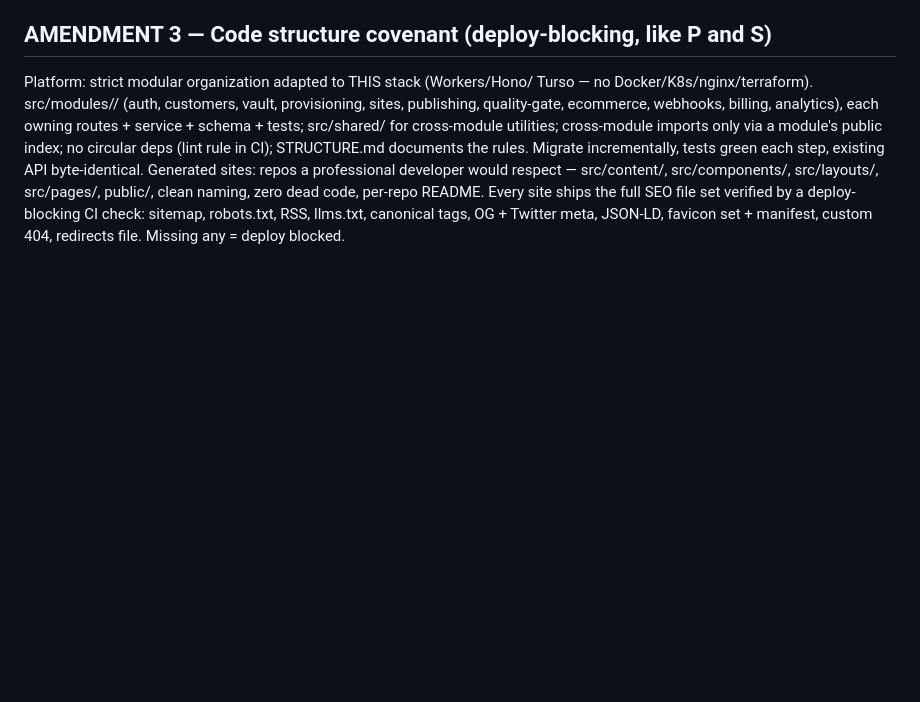
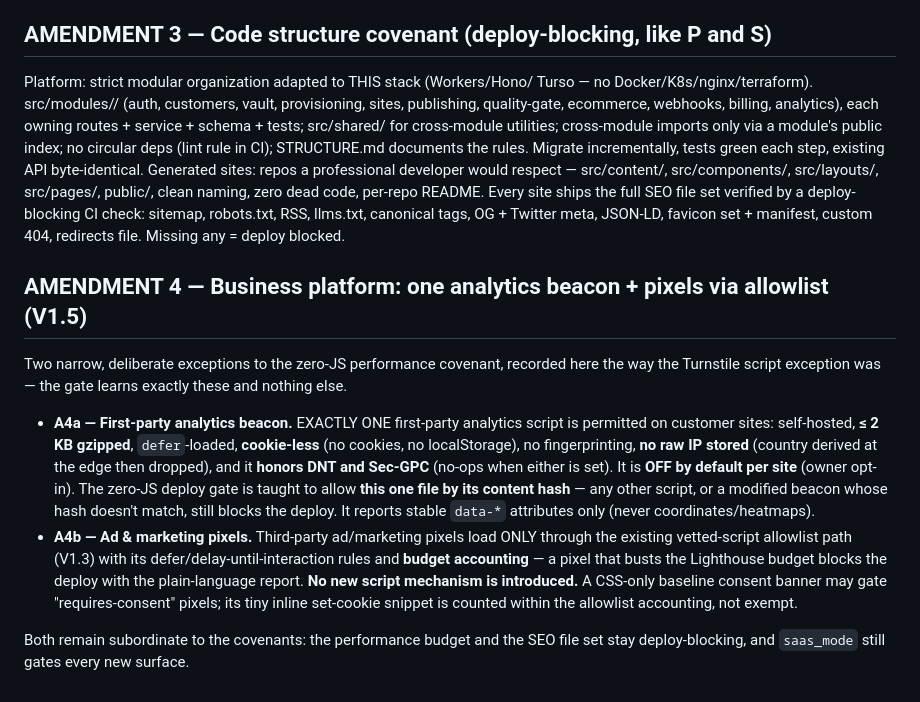
Before and after one commit to ArsalR/pinterest-cms, a Markdown page: SAAS_BUILD_PROMPT.md, the part around the change. Drawn GitHub-style; blank space fills up the shorter version.

Commit message:
docs(covenant): Amendment 4 — one analytics beacon + pixels via allowlist (V1.5)
Records the two declared covenant amendments before the V1.5 business-platform
build, in the same form as Amendments 2/3:
- A4a: exactly ONE first-party analytics beacon allowed on customer sites —
  <=2KB gzipped, self-hosted, deferred, cookieless, no fingerprinting, no raw
  IP, honors DNT/GPC, OFF by default per site; the zero-JS gate allows this one
  file BY HASH and nothing else.
- A4b: ad/marketing pixels load only via the existing vetted-script allowlist
  with its budget accounting — no new mechanism; consent banner snippet counts
  within the allowlist.
Both stay subordinate to the deploy-blocking performance + SEO covenants and
saas_mode gating.

Co-Authored-By: Claude Fable 5 <noreply@anthropic.com>
Claude-Session: https://claude.ai/code/session_01VmA9NPUp9pDY8x5f3MTfFy

```diff
--- a/SAAS_BUILD_PROMPT.md
+++ b/SAAS_BUILD_PROMPT.md
@@ -167,3 +167,28 @@ code, per-repo README. Every site ships the full SEO file set verified by a
 deploy-blocking CI check: sitemap, robots.txt, RSS, llms.txt, canonical tags,
 OG + Twitter meta, JSON-LD, favicon set + manifest, custom 404, redirects
 file. Missing any = deploy blocked.
+
+## AMENDMENT 4 — Business platform: one analytics beacon + pixels via allowlist (V1.5)
+Two narrow, deliberate exceptions to the zero-JS performance covenant, recorded
+here the way the Turnstile script exception was — the gate learns exactly these
+and nothing else.
+
+- **A4a — First-party analytics beacon.** EXACTLY ONE first-party analytics
+  script is permitted on customer sites: self-hosted, **≤ 2 KB gzipped**,
+  `defer`-loaded, **cookie-less** (no cookies, no localStorage), no
+  fingerprinting, **no raw IP stored** (country derived at the edge then
+  dropped), and it **honors DNT and Sec-GPC** (no-ops when either is set). It is
+  **OFF by default per site** (owner opt-in). The zero-JS deploy gate is taught
+  to allow **this one file by its content hash** — any other script, or a
+  modified beacon whose hash doesn't match, still blocks the deploy. It reports
+  stable `data-*` attributes only (never coordinates/heatmaps).
+- **A4b — Ad & marketing pixels.** Third-party ad/marketing pixels load ONLY
+  through the existing vetted-script allowlist path (V1.3) with its
+  defer/delay-until-interaction rules and **budget accounting** — a pixel that
+  busts the Lighthouse budget blocks the deploy with the plain-language report.
+  **No new script mechanism is introduced.** A CSS-only baseline consent banner
+  may gate "requires-consent" pixels; its tiny inline set-cookie snippet is
+  counted within the allowlist accounting, not exempt.
+
+Both remain subordinate to the covenants: the performance budget and the SEO
+file set stay deploy-blocking, and `saas_mode` still gates every new surface.
```
